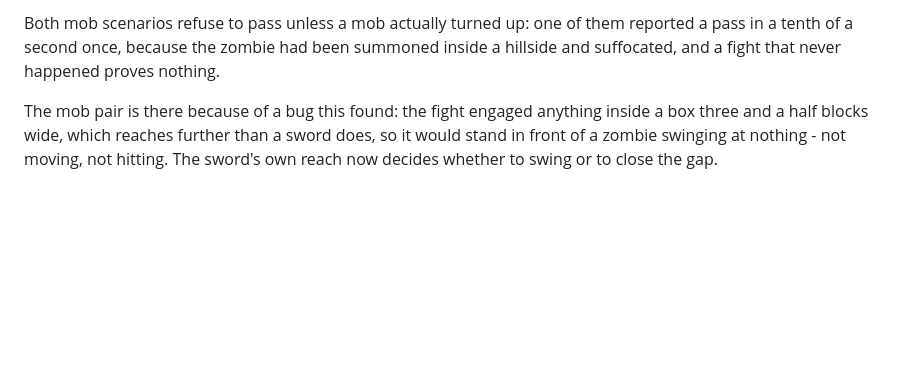
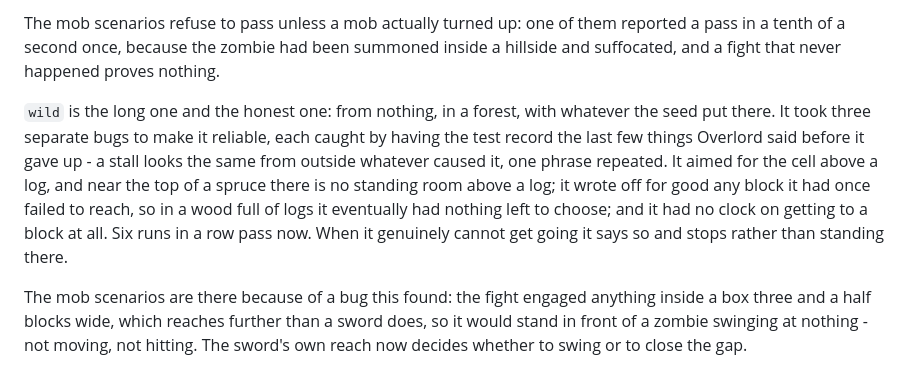
Before and after one commit to pijsosk-sys/Jjzk, a Markdown page: rex-one/README.md, the part around one of its changes. Drawn GitHub-style; blank space fills up the shorter version.

```diff
--- a/rex-one/README.md
+++ b/rex-one/README.md
@@ -134,9 +167,18 @@ generated world on a fixed seed and `WORLD=normal` runs the scenarios in it:
 
-Both mob scenarios refuse to pass unless a mob actually turned up: one of them reported a pass in
+The mob scenarios refuse to pass unless a mob actually turned up: one of them reported a pass in
 a tenth of a second once, because the zombie had been summoned inside a hillside and suffocated,
 and a fight that never happened proves nothing.
 
-The mob pair is there because of a bug this found: the fight engaged anything inside a box three
+`wild` is the long one and the honest one: from nothing, in a forest, with whatever the seed put
+there. It took three separate bugs to make it reliable, each caught by having the test record the
+last few things Overlord said before it gave up - a stall looks the same from outside whatever
+caused it, one phrase repeated. It aimed for the cell above a log, and near the top of a spruce
+there is no standing room above a log; it wrote off for good any block it had once failed to
+reach, so in a wood full of logs it eventually had nothing left to choose; and it had no clock on
+getting to a block at all. Six runs in a row pass now. When it genuinely cannot get going it says
+so and stops rather than standing there.
+
+The mob scenarios are there because of a bug this found: the fight engaged anything inside a box three
 and a half blocks wide, which reaches further than a sword does, so it would stand in front of a
 zombie swinging at nothing - not moving, not hitting. The sword's own reach now decides whether to
 swing or to close the gap.
```
Also changed, not shown: other parts of rex-one/README.md (+45 -12 lines), rex-one/HANDOFF.md (+9 -0 lines).
